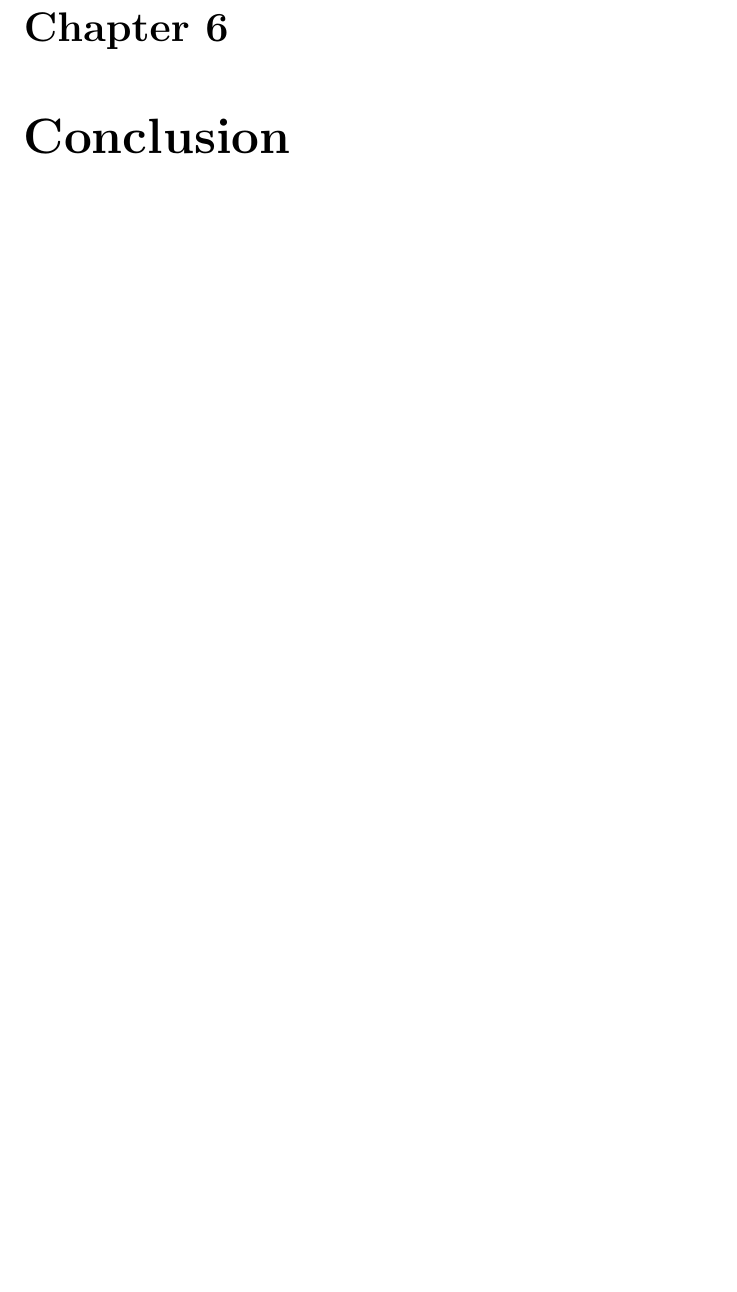
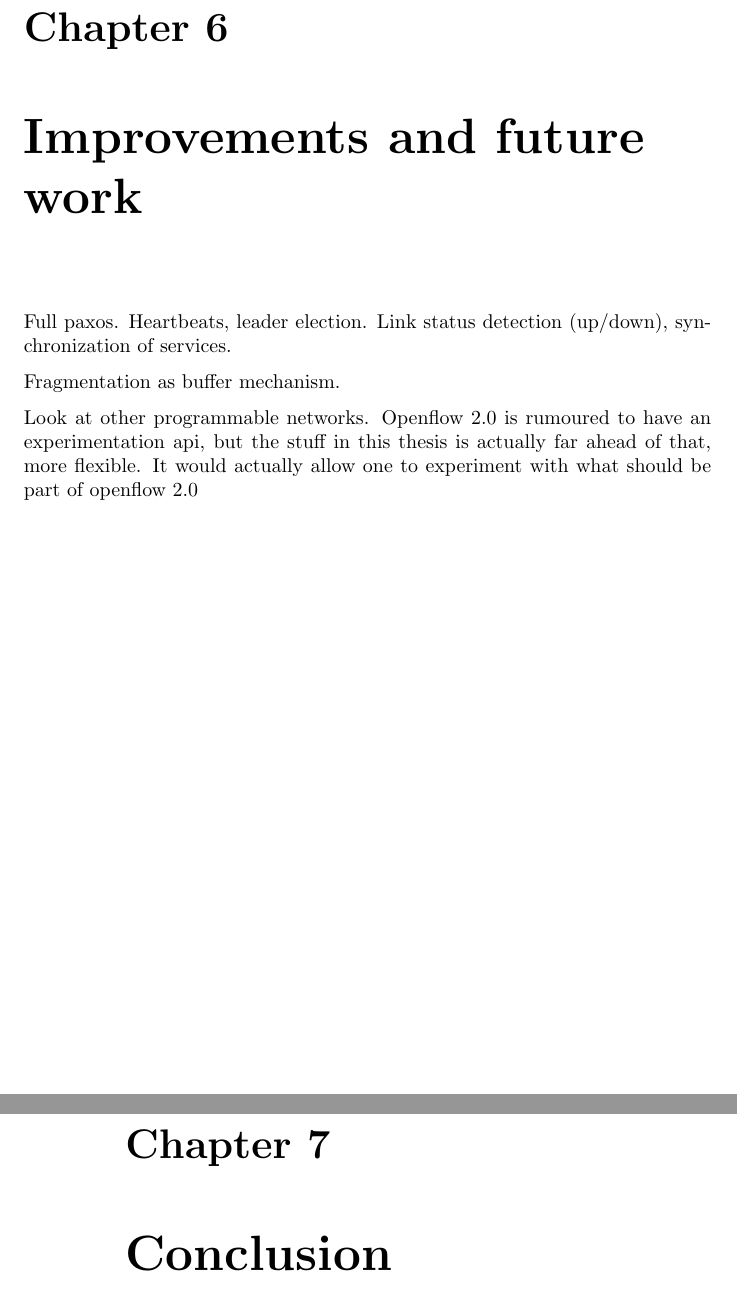
Before and after one commit to cslarsen/bachelor, a LaTeX thesis (thesis/thesis.tex, which reads thesis/conclusion.tex): part of page 31 of 38 before the commit and two parts of pages 31 and 32 of 39 after it, the two joined at a grey line, cut so that both start at the same text, the shorter picture padded with empty space. Compiled offline with pdfLaTeX.

Commit message:
Added improvements placeholder

```diff
--- a/thesis/conclusion.tex
+++ b/thesis/conclusion.tex
@@ -1 +1,14 @@
+\chapter{Improvements and future work}
+
+Full paxos. Heartbeats, leader election.
+Link status detection (up/down), synchronization of services.
+
+Fragmentation as buffer mechanism.
+
+Look at other programmable networks.
+Openflow 2.0 is rumoured to have an experimentation api, but the stuff in
+this thesis is actually far ahead of that, more flexible.
+It would actually allow one to experiment with what should be part of
+openflow 2.0
+
 \chapter{Conclusion}
```
Also changed, not shown: thesis/analysis.tex (line endings or trailing spaces).
